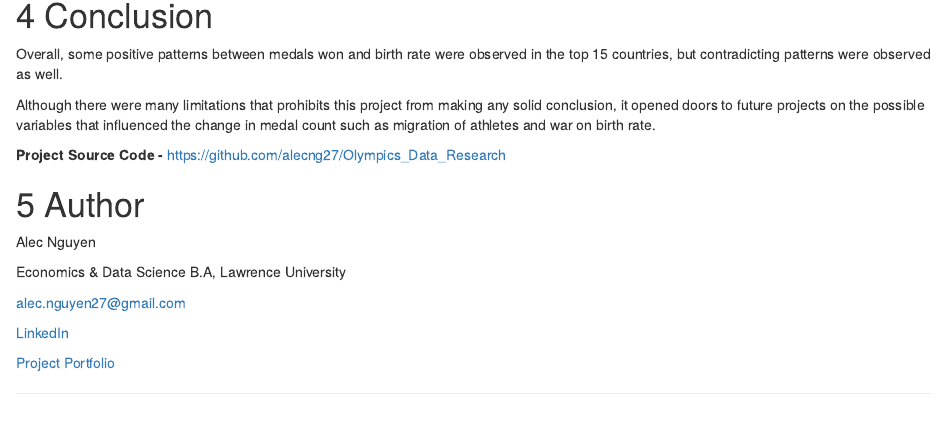
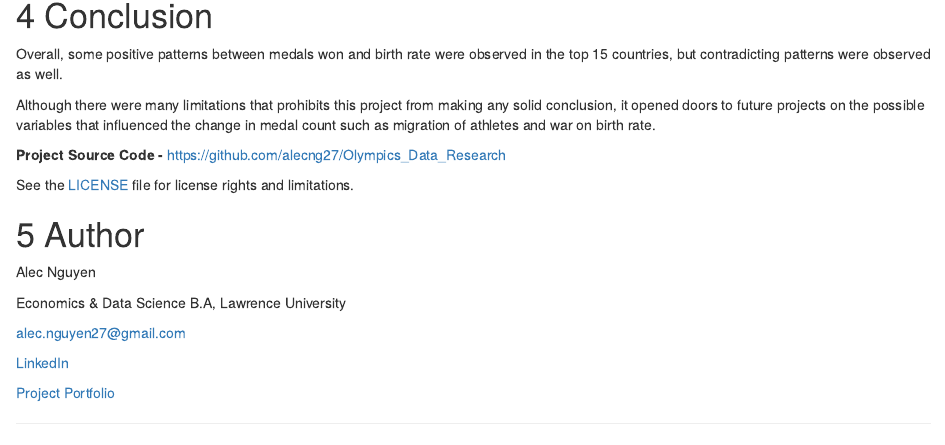
Before and after one commit to alecng27/Olympics_Data_Research, an R Markdown document (Final_Report.Rmd): the page in a window 1100 px wide, from 2520 px down. Rendered offline with R 4.5, knitr and Pandoc, with nearby package versions; drawn as R Markdown's standard HTML page in place of the format the file asks for; some code elsewhere in the file could not run offline.

Commit message:
added license

```diff
--- a/Final_Report.Rmd
+++ b/Final_Report.Rmd
@@ -318,6 +318,8 @@ Although there were many limitations that prohibits this project from making any
 
 **Project Source Code -** https://github.com/alecng27/Olympics_Data_Research
 
+See the [LICENSE](LICENSE) file for license rights and limitations.
+
 # Author
 
 Alec Nguyen
```
Also changed, not shown: README.md, docs/search_index.json, 1 other file.
